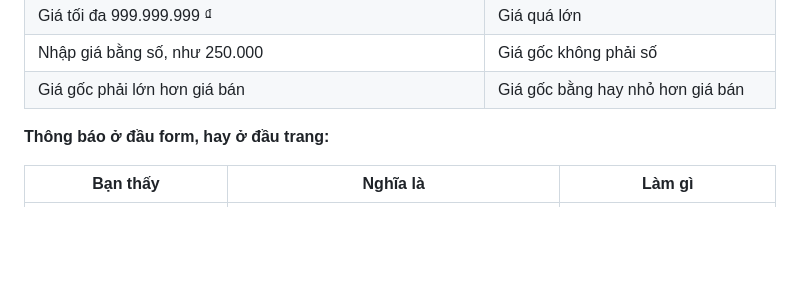
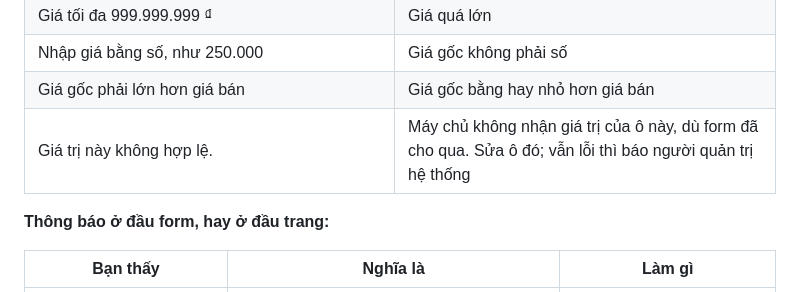
Before and after one commit to TungPH7/shop, a Markdown page: docs/user-guide/quan-tri-vien.md, the part around the change. Drawn GitHub-style; blank space fills up the shorter version.

```diff
--- a/docs/user-guide/quan-tri-vien.md
+++ b/docs/user-guide/quan-tri-vien.md
@@ -99,6 +99,7 @@ Mọi thay đổi bạn lưu hiện ở trang của khách **trong vòng 60 giâ
 | Giá tối đa 999.999.999 ₫ | Giá quá lớn |
 | Nhập giá bằng số, như 250.000 | Giá gốc không phải số |
 | Giá gốc phải lớn hơn giá bán | Giá gốc bằng hay nhỏ hơn giá bán |
+| Giá trị này không hợp lệ. | Máy chủ không nhận giá trị của ô này, dù form đã cho qua. Sửa ô đó; vẫn lỗi thì báo người quản trị hệ thống |
 
 **Thông báo ở đầu form, hay ở đầu trang:**
 
```
Also changed, not shown: docs/user-guide/README.md (+5 -3 lines), docs/user-guide/khach.md (+3 -1 lines), docs/user-guide/images/khach-1-danh-sach.png, docs/user-guide/images/khach-5-giao-dien-toi.png.
